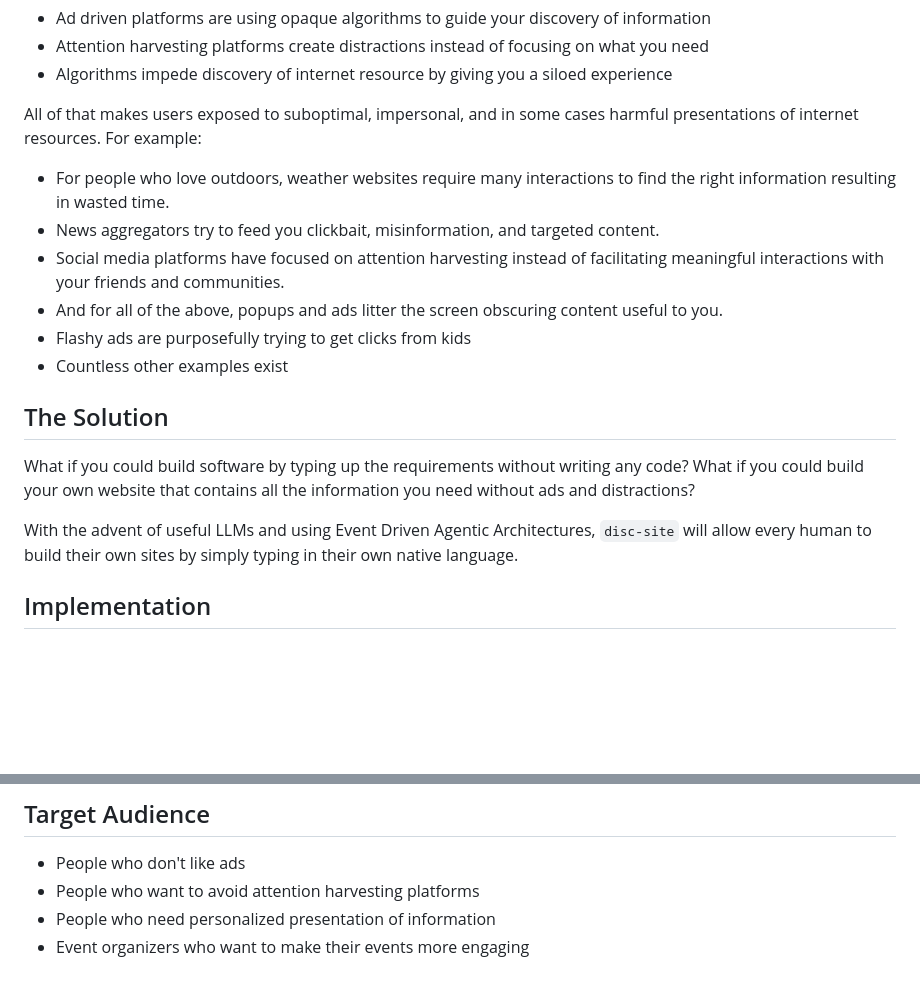
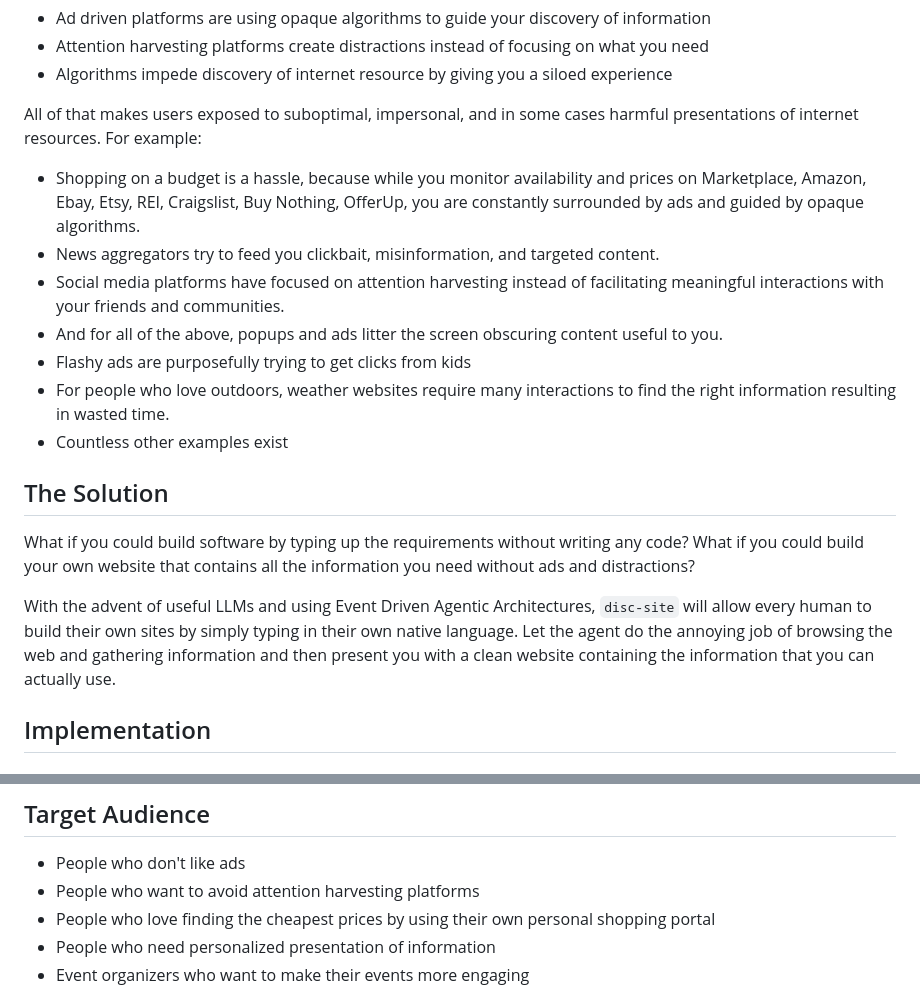
Before and after one commit to mhbrk/disc-site, a Markdown page: README.md, 2 parts joined by grey strips. GitHub-like rendering; blank space fills up the shorter version.

Commit message:
update problem and solution

```diff
--- a/README.md
+++ b/README.md
@@ -13,18 +13,19 @@ The internet has deviated from its original promise of providing information tha
 * Algorithms impede discovery of internet resource by giving you a siloed experience
 
 All of that makes users exposed to suboptimal, impersonal, and in some cases harmful presentations of internet resources. For example:
-* For people who love outdoors, weather websites require many interactions to find the right information resulting in wasted time.
+* Shopping on a budget is a hassle, because while you monitor availability and prices on Marketplace, Amazon, Ebay, Etsy, REI, Craigslist, Buy Nothing, OfferUp, you are constantly surrounded by ads and guided by opaque algorithms.
 * News aggregators try to feed you clickbait, misinformation, and targeted content.
 * Social media platforms have focused on attention harvesting instead of facilitating meaningful interactions with your friends and communities.
 * And for all of the above, popups and ads litter the screen obscuring content useful to you.
 * Flashy ads are purposefully trying to get clicks from kids
+* For people who love outdoors, weather websites require many interactions to find the right information resulting in wasted time.
 * Countless other examples exist
 
 ## The Solution
 What if you could build software by typing up the requirements without writing any code? What if you could build your own website that contains all the information you need without ads and distractions?
 
 
-With the advent of useful LLMs and using Event Driven Agentic Architectures, `disc-site` will allow every human to build their own sites by simply typing in their own native language.
+With the advent of useful LLMs and using Event Driven Agentic Architectures, `disc-site` will allow every human to build their own sites by simply typing in their own native language. Let the agent do the annoying job of browsing the web and gathering information and then present you with a clean website containing the information that you can actually use.
 
 ## Implementation
 ### User Interface
@@ -225,6 +226,7 @@ https://youtu.be/9UjL_a_ux_E
 ## Target Audience
 - People who don't like ads
 - People who want to avoid attention harvesting platforms
+- People who love finding the cheapest prices by using their own personal shopping portal
 - People who need personalized presentation of information
 - Event organizers who want to make their events more engaging
 
```
